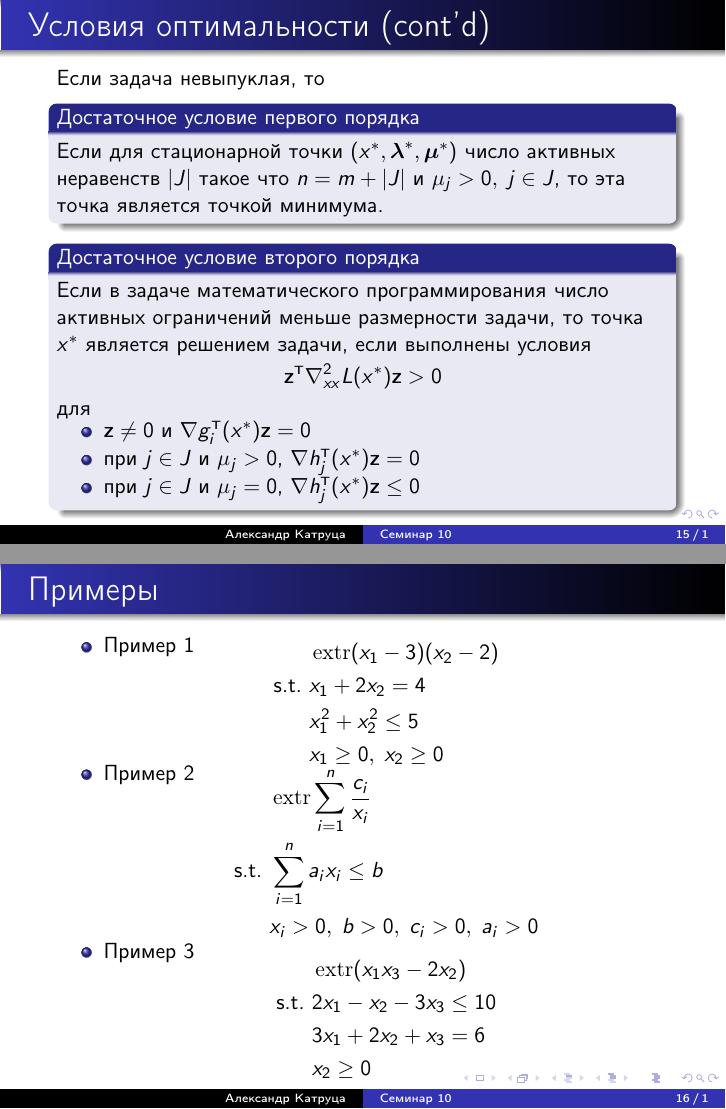
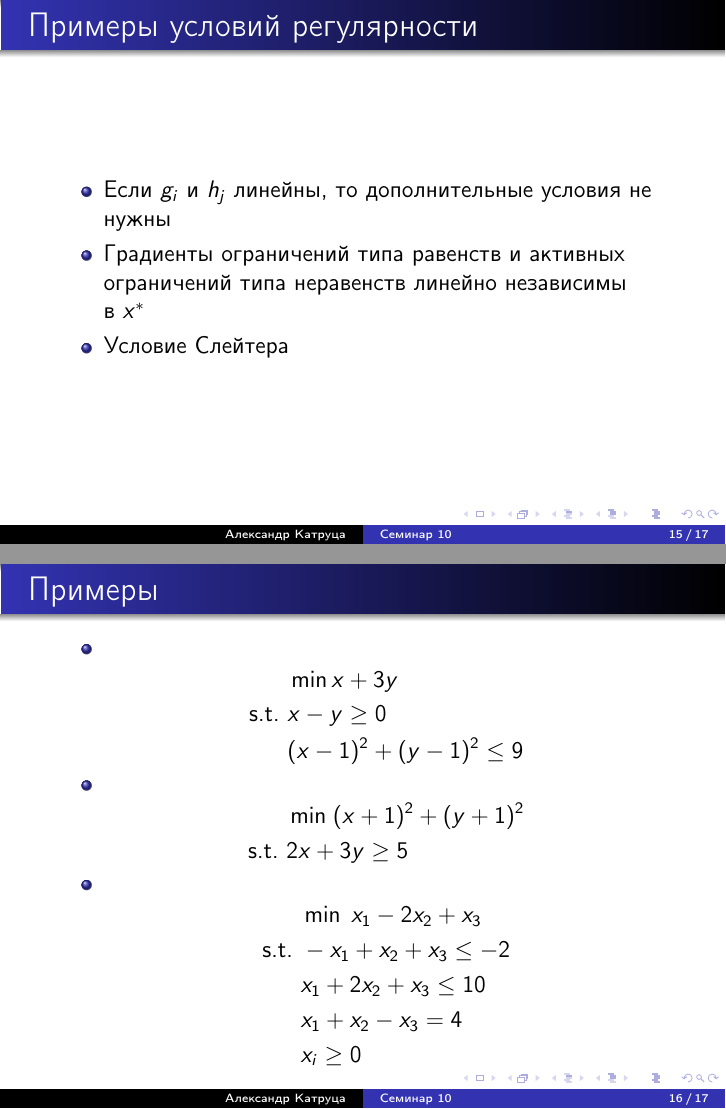
Before and after one commit to amkatrutsa/optimization_course, LaTeX slides (10-OptimalityConditions/Seminar10.tex): pages 15 and 16 of 17, joined at a grey line. The pictures show the PDF file 10-OptimalityConditions/Seminar10.pdf that the author committed with the source.

Commit message:
Fix seminar 10

```diff
--- a/10-OptimalityConditions/Seminar10.tex
+++ b/10-OptimalityConditions/Seminar10.tex
@@ -208,43 +208,45 @@ L(x, \blambda, \bmu) = f(x) + \sum\limits_{i=1}^m\lambda_i g_i(x) + \sum\limits_
 Если задача выпуклая, то это же условие является достаточным.
 \end{frame}
 
-\begin{frame}{Условия оптимальности (cont'd)}
-\small
-Если задача невыпуклая, то
-\begin{block}{Достаточное условие первого порядка}
-\small
-Если для стационарной точки $(x^*, \blambda^*, \bmu^*)$ число активных неравенств $|J|$ такое что $n = m + |J|$ и $\mu_j > 0, \; j \in J$, то эта точка является точкой минимума.
-\end{block}
+\begin{frame}{Примеры условий регулярности}
+\begin{itemize}
+\item Если $g_i$ и $h_j$ линейны, то дополнительные условия не нужны
+\item Градиенты ограничений типа равенств и активных ограничений типа неравенств линейно независимы в~$x^*$
+\item Условие Слейтера
+\end{itemize}
+\end{frame}
 
-\begin{block}{Достаточное условие второго порядка}
-\small
-Если в задаче математического программирования число активных ограничений меньше размерности задачи, то точка $x^*$ является решением задачи, если выполнены условия
-\vspace{-3mm}
-\[
-\bz^{\T}\nabla_{xx}^2 L(x^*)\bz > 0
-\vspace{-3mm}
-\]
-для
-\vspace{-4mm}
-\begin{itemize}
-\item $\bz \neq 0$ и $\nabla g^{\T}_i(x^*)\bz = 0$
-\vspace{-3mm}
-\item при $j \in J$ и $\mu_j > 0$, $\nabla h^{\T}_j(x^*) \bz = 0$
-\vspace{-3mm}
-\item при $j \in J$ и $\mu_j = 0$, $\nabla h^{\T}_j(x^*) \bz \leq 0$
-\end{itemize}
-\end{block}
-
-\end{frame}
+%\begin{frame}{Условия оптимальности (cont'd)}
+%\small
+%Если задача невыпуклая, то
+%\begin{block}{Достаточное условие первого порядка}
+%\small
+%Если для стационарной точки $(x^*, \blambda^*, \bmu^*)$ число активных неравенств $|J|$ такое что $n = m + |J|$ и $\mu_j > 0, \; j \in J$, то эта точка является точкой минимума.
+%\end{block}
+%
+%\begin{block}{Достаточное условие второго порядка}
+%\small
+%Если в задаче математического программирования число активных ограничений меньше размерности задачи, то точка $x^*$ является решением задачи, если выполнены условия
+%\vspace{-3mm}
+%\[
+%\bz^{\T}\nabla_{xx}^2 L(x^*)\bz > 0
+%\vspace{-3mm}
+%\]
+%для
+%\vspace{-4mm}
+%\begin{itemize}
+%\item $\bz \neq 0$ и $\nabla g^{\T}_i(x^*)\bz = 0$
+%\vspace{-3mm}
+%\item при $j \in J$ и $\mu_j > 0$, $\nabla h^{\T}_j(x^*) \bz = 0$
+%\vspace{-3mm}
+%\item при $j \in J$ и $\mu_j = 0$, $\nabla h^{\T}_j(x^*) \bz \leq 0$
+%\end{itemize}
+%\end{block}
+%
+%\end{frame}
 
 \begin{frame}{Примеры}
 \begin{itemize}
-\small
-\item Пример 1
-\vspace{-5mm}
+\item
 \begin{equation*}
 \begin{split}
-& \extr (x_1 - 3)(x_2 - 2)\\
-\text{s.t. } & x_1 + 2x_2 = 4\\
-& x^2_1 + x^2_2 \leq 5\\
-& x_1 \geq 0, \; x_2 \geq 0
@@ -251,21 +256,12 @@ L(x, \blambda, \bmu) = f(x) + \sum\limits_{i=1}^m\lambda_i g_i(x) + \sum\limits_
 \end{split}
 \end{equation*}
-\vspace{-5mm}
-\item Пример 2
-\vspace{-5mm}
+\item
 \begin{equation*}
 \begin{split}
-& \extr \sum\limits_{i=1}^n \frac{c_i}{x_i}\\
-\text{s.t. } & \sum\limits_{i=1}^n a_ix_i \leq b\\
-& x_i > 0, \; b > 0, \; c_i > 0, \; a_i > 0
+& \min \; (x+ 1)^2 + (y + 1)^2\\
+\text{s.t. } & 2x + 3y \geq 5
 \end{split}
 \end{equation*}
-\vspace{-4mm}
-\item Пример 3
-\vspace{-3mm}
+\item
 \begin{equation*}
 \begin{split}
-& \extr (x_1x_3 - 2x_2)\\
-\text{s.t. } & 2x_1 - x_2 - 3x_3 \leq 10\\
-& 3x_1 + 2x_2 + x_3 = 6\\
-& x_2 \geq 0
```
Also changed, not shown: 10-OptimalityConditions/Seminar10.pdf, 10-OptimalityConditions/Seminar10.tex (56 more changed lines).
